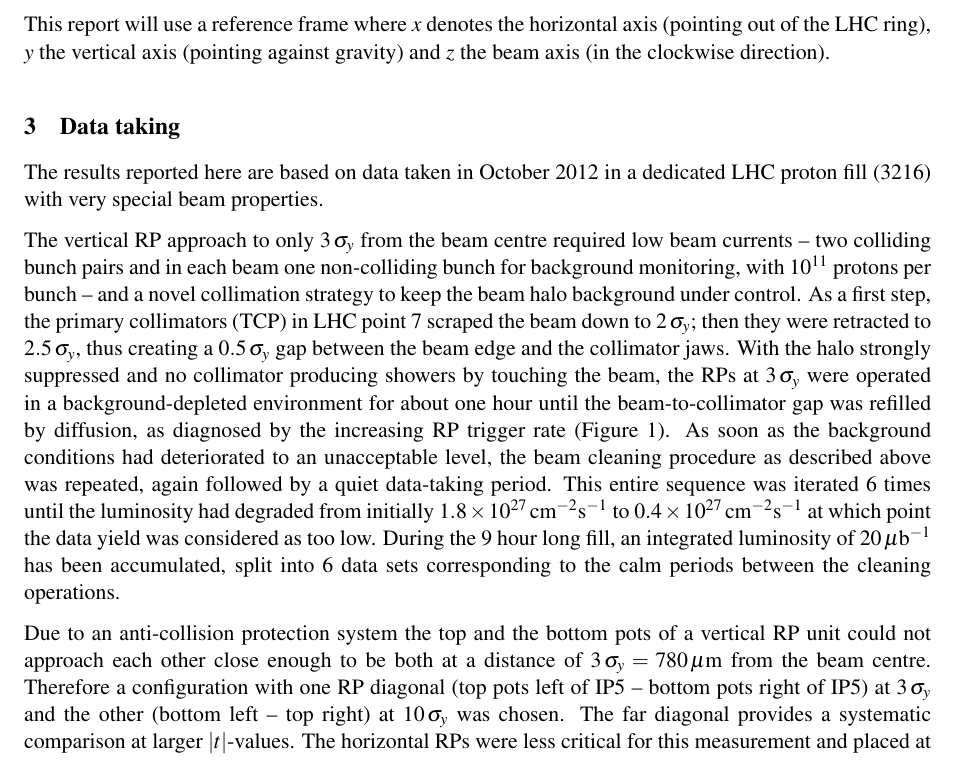
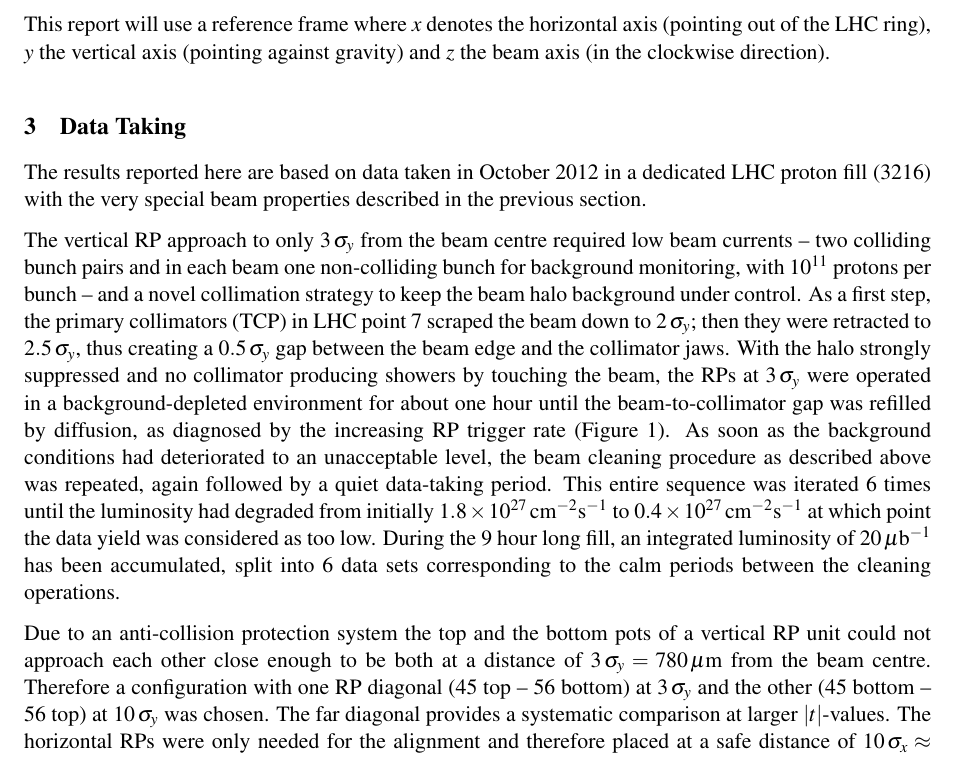
Before and after one commit to jan-kaspar/publications, a LaTeX document (2013/1km paper/elastic_1km_cern.tex, which reads 2013/1km paper/data_taking.tex): part of page 4 of 28, cut so that both start at the same text. Compiled offline with pdfLaTeX.

Commit message:
blabla
git-svn-id: svn+ssh://svn.cern.ch/reps/totem/trunk/user/jkaspar/publications@11360 4525493e-7705-40b1-a816-d608a930855b

```diff
--- a/2013/1km paper/data_taking.tex
+++ b/2013/1km paper/data_taking.tex
@@ -1,9 +1,9 @@
-\section{Data taking}
+\section{Data Taking}
 \label{sec:data taking}
 
 The results reported here are based on data taken in October 2012
 in a dedicated LHC proton fill (3216)
-with very special beam properties.
+with the very special beam properties described in the previous section.
 
 The vertical RP approach to only $3\,\sigma_{y}$ from the beam centre required
 low beam currents -- two colliding bunch pairs and in each beam one
@@ -31,11 +31,10 @@ between the cleaning operations.
 Due to an anti-collision protection system the top and the bottom pots of a
 vertical RP unit could not approach each other close enough to be both at a
 distance of $3\,\sigma_{y} = 780\,\mu$m from the beam centre. Therefore a
-configuration with one RP diagonal (top pots left of IP5 -- bottom pots right
-of IP5) at $3\,\sigma_{y}$ and the other (bottom left -- top right) at
+configuration with one RP diagonal (45 top -- 56 bottom) at $3\,\sigma_{y}$ and the other (45 bottom -- 56 top) at
 $10\,\sigma_{y}$ was chosen. The far diagonal provides a systematic comparison
 at larger $|t|$-values.
-The horizontal RPs were less critical for this measurement and placed at a
+The horizontal RPs were only needed for the alignment and therefore placed at a
 safe distance of $10\,\sigma_{x} \approx 7.5$\,mm.
 
 The collected events were triggered by a logical \textit{OR} of: inelastic
```
